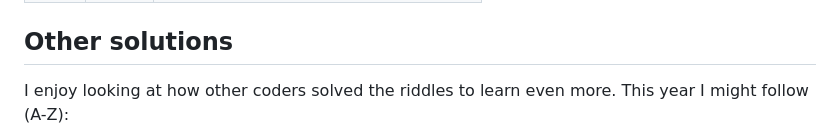
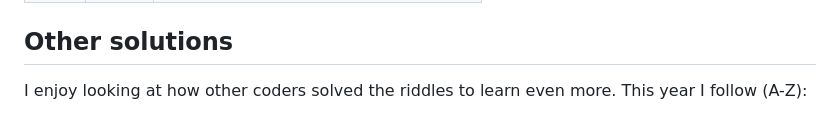
Before and after one commit to bxt/adventofcode, a Markdown page: 2023/README.md, the part around the change printed below. GitHub-like rendering.

Commit message:
docs(2023): refresh following list

```diff
--- a/2023/README.md
+++ b/2023/README.md
@@ -51,5 +51,5 @@ Other solutions
 ---------------
 
 I enjoy looking at how other coders solved the riddles to learn even more. This
-year I might follow (A-Z):
+year I follow (A-Z):
 
```
Also changed, not shown: other parts of 2023/README.md (+13 -14 lines).
